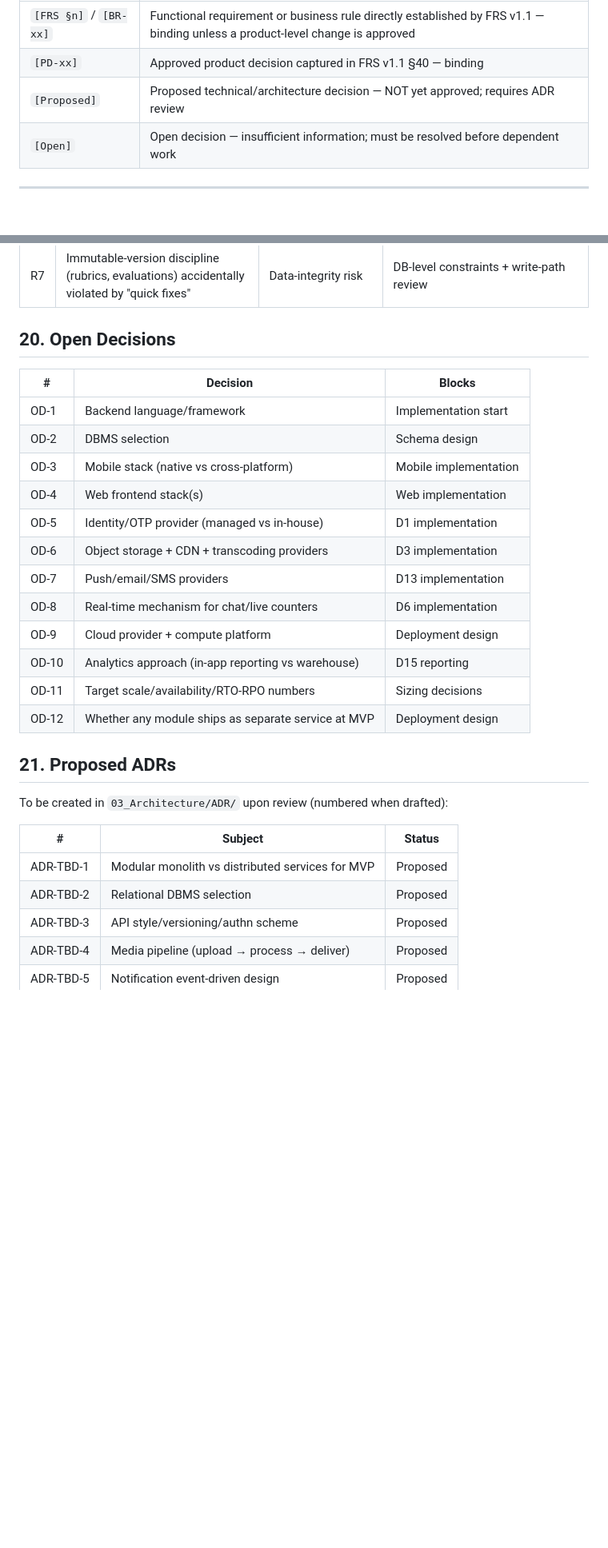
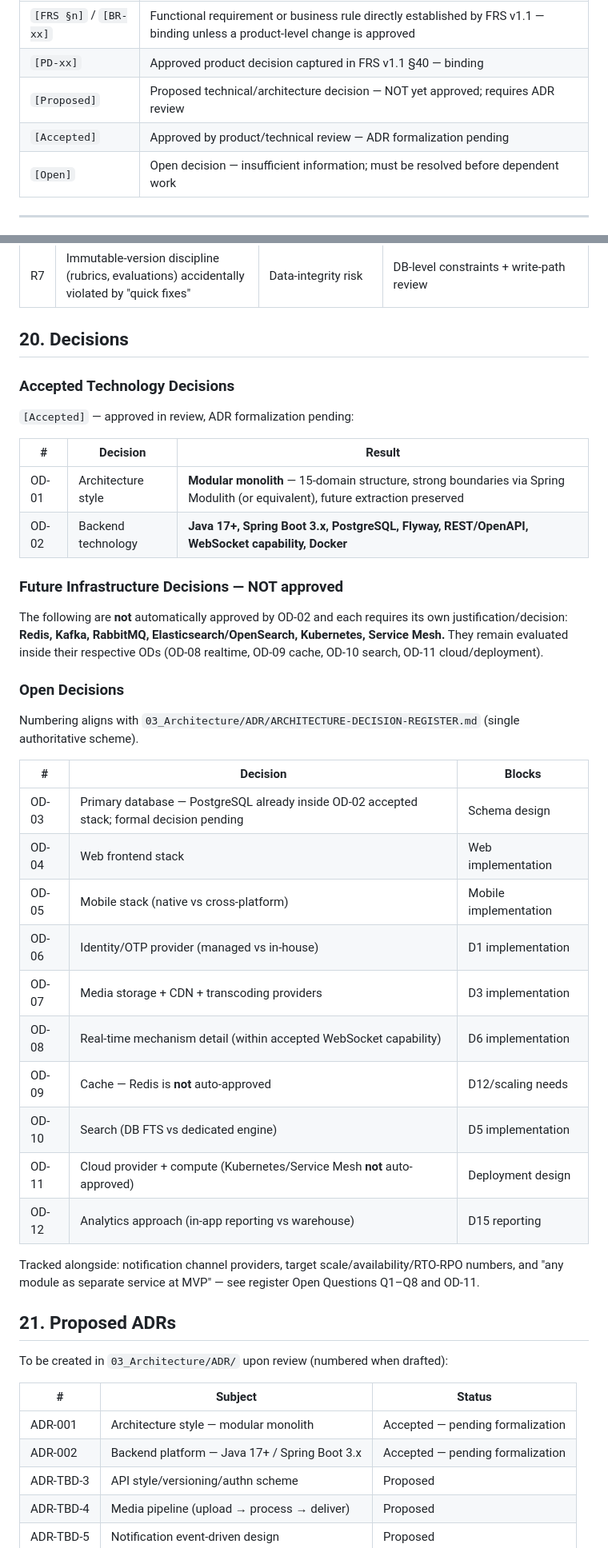
Before and after one commit to AkkarajuSP/StarMitra, a Markdown page: 03_Architecture/Architecture/STARMITRA-ARCHITECTURE-BASELINE-v1.0.md, 2 parts joined by grey strips. Shown at 80% size. Rendered like a GitHub page; blank space fills up the shorter version.

```diff
--- a/03_Architecture/Architecture/STARMITRA-ARCHITECTURE-BASELINE-v1.0.md
+++ b/03_Architecture/Architecture/STARMITRA-ARCHITECTURE-BASELINE-v1.0.md
@@ -13,6 +13,7 @@ Every significant statement in this document carries one of the following status
 | `[FRS §n]` / `[BR-xx]` | Functional requirement or business rule directly established by FRS v1.1 — binding unless a product-level change is approved |
 | `[PD-xx]` | Approved product decision captured in FRS v1.1 §40 — binding |
 | `[Proposed]` | Proposed technical/architecture decision — NOT yet approved; requires ADR review |
+| `[Accepted]` | Approved by product/technical review — ADR formalization pending |
 | `[Open]` | Open decision — insufficient information; must be resolved before dependent work |
 
 ---
@@ -219,22 +222,39 @@ Detail in [OBSERVABILITY-ARCHITECTURE.md](OBSERVABILITY-ARCHITECTURE.md).
 | R6 | Single-user-multiple-identity UX confusion | Adoption risk | Clear IA in product design phase |
 | R7 | Immutable-version discipline (rubrics, evaluations) accidentally violated by "quick fixes" | Data-integrity risk | DB-level constraints + write-path review |
 
-## 20. Open Decisions
+## 20. Decisions
+
+### Accepted Technology Decisions
+
+`[Accepted]` — approved in review, ADR formalization pending:
+
+| # | Decision | Result |
+|---|----------|--------|
+| OD-01 | Architecture style | **Modular monolith** — 15-domain structure, strong boundaries via Spring Modulith (or equivalent), future extraction preserved |
+| OD-02 | Backend technology | **Java 17+, Spring Boot 3.x, PostgreSQL, Flyway, REST/OpenAPI, WebSocket capability, Docker** |
+
+### Future Infrastructure Decisions — NOT approved
+
+The following are **not** automatically approved by OD-02 and each requires its own justification/decision: **Redis, Kafka, RabbitMQ, Elasticsearch/OpenSearch, Kubernetes, Service Mesh.** They remain evaluated inside their respective ODs (OD-08 realtime, OD-09 cache, OD-10 search, OD-11 cloud/deployment).
+
+### Open Decisions
+
+Numbering aligns with `03_Architecture/ADR/ARCHITECTURE-DECISION-REGISTER.md` (single authoritative scheme).
 
 | # | Decision | Blocks |
 |---|----------|--------|
-| OD-1 | Backend language/framework | Implementation start |
-| OD-2 | DBMS selection | Schema design |
-| OD-3 | Mobile stack (native vs cross-platform) | Mobile implementation |
-| OD-4 | Web frontend stack(s) | Web implementation |
-| OD-5 | Identity/OTP provider (managed vs in-house) | D1 implementation |
-| OD-6 | Object storage + CDN + transcoding providers | D3 implementation |
-| OD-7 | Push/email/SMS providers | D13 implementation |
-| OD-8 | Real-time mechanism for chat/live counters | D6 implementation |
-| OD-9 | Cloud provider + compute platform | Deployment design |
-| OD-10 | Analytics approach (in-app reporting vs warehouse) | D15 reporting |
-| OD-11 | Target scale/availability/RTO-RPO numbers | Sizing decisions |
-| OD-12 | Whether any module ships as separate service at MVP | Deployment design |
+| OD-03 | Primary database — PostgreSQL already inside OD-02 accepted stack; formal decision pending | Schema design |
+| OD-04 | Web frontend stack | Web implementation |
+| OD-05 | Mobile stack (native vs cross-platform) | Mobile implementation |
+| OD-06 | Identity/OTP provider (managed vs in-house) | D1 implementation |
+| OD-07 | Media storage + CDN + transcoding providers | D3 implementation |
+| OD-08 | Real-time mechanism detail (within accepted WebSocket capability) | D6 implementation |
+| OD-09 | Cache — Redis is **not** auto-approved | D12/scaling needs |
+| OD-10 | Search (DB FTS vs dedicated engine) | D5 implementation |
+| OD-11 | Cloud provider + compute (Kubernetes/Service Mesh **not** auto-approved) | Deployment design |
+| OD-12 | Analytics approach (in-app reporting vs warehouse) | D15 reporting |
+
+Tracked alongside: notification channel providers, target scale/availability/RTO-RPO numbers, and "any module as separate service at MVP" — see register Open Questions Q1–Q8 and OD-11.
 
 ## 21. Proposed ADRs
 
@@ -242,8 +262,8 @@ To be created in `03_Architecture/ADR/` upon review (numbered when drafted):
 
 | # | Subject | Status |
 |---|---------|--------|
-| ADR-TBD-1 | Modular monolith vs distributed services for MVP | Proposed |
-| ADR-TBD-2 | Relational DBMS selection | Proposed |
+| ADR-001 | Architecture style — modular monolith | Accepted — pending formalization |
+| ADR-002 | Backend platform — Java 17+ / Spring Boot 3.x | Accepted — pending formalization |
 | ADR-TBD-3 | API style/versioning/authn scheme | Proposed |
 | ADR-TBD-4 | Media pipeline (upload → process → deliver) | Proposed |
 | ADR-TBD-5 | Notification event-driven design | Proposed |
```
Also changed, not shown: other parts of 03_Architecture/Architecture/STARMITRA-ARCHITECTURE-BASELINE-v1.0.md (+4 -2 lines), 03_Architecture/ADR/ARCHITECTURE-DECISION-REGISTER.md (+32 -2 lines).
